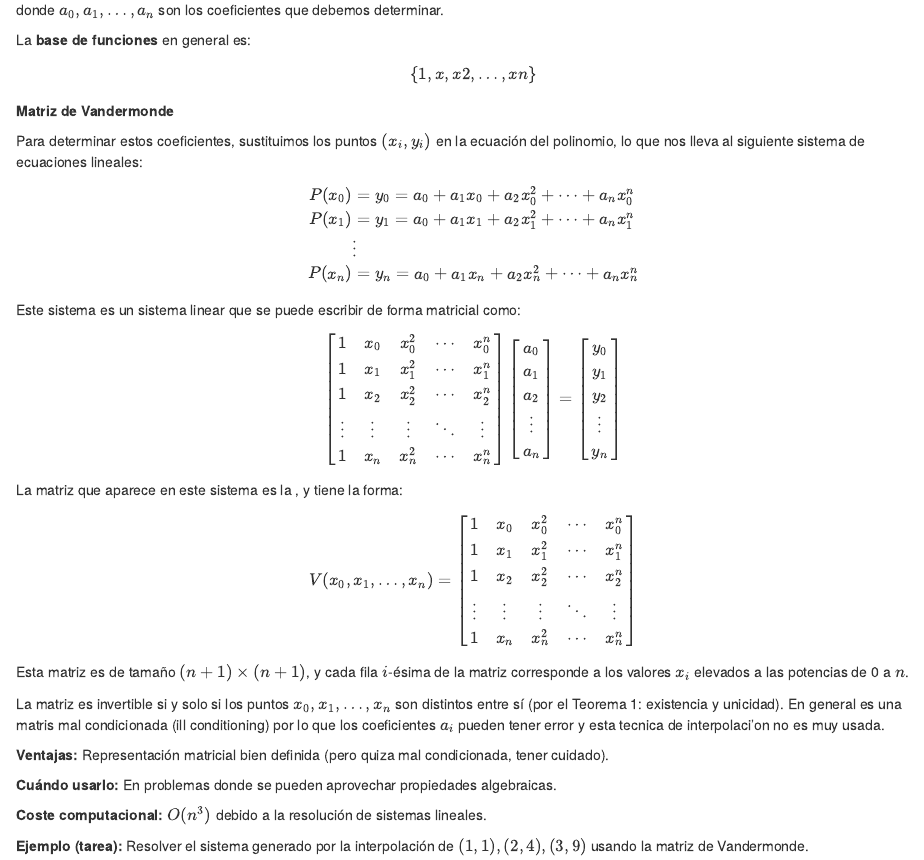
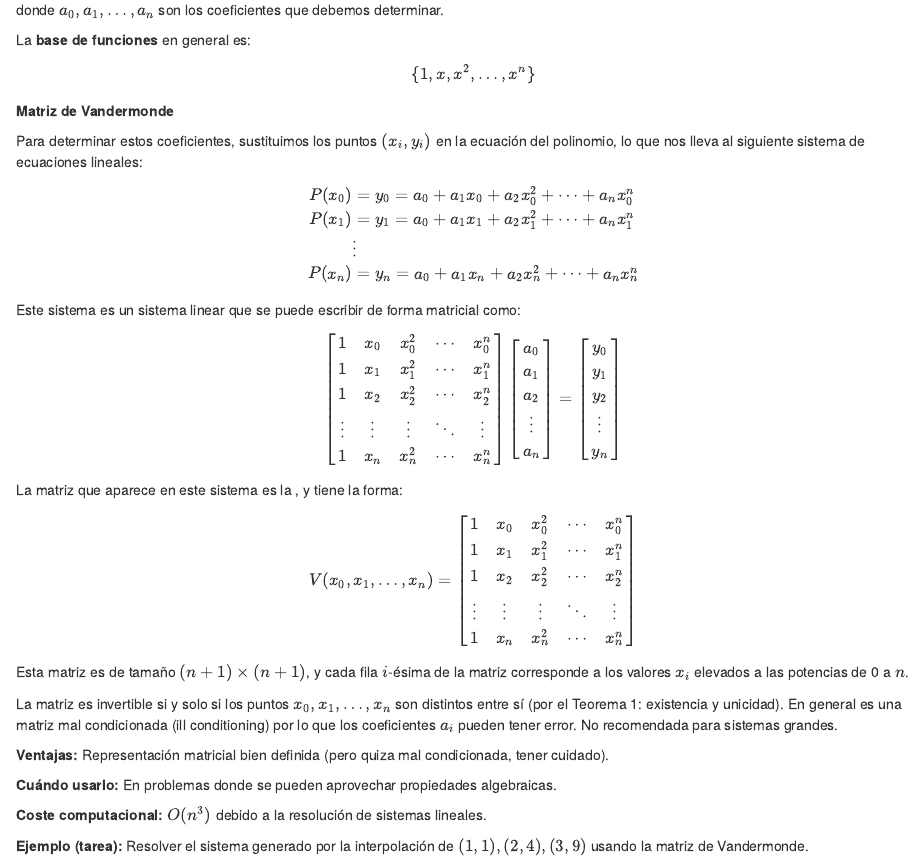
Before and after one commit to trejoi/Numerical-Analysis-Class, an R Markdown document (Class_10_Spring_2025.Rmd): the page in a window 1100 px wide, from 2900 px down. Rendered offline with R 4.5, knitr and Pandoc, with nearby package versions.

Commit message:
adding an updated version class 10 markdawn file

```diff
--- a/Class_10_Spring_2025.Rmd
+++ b/Class_10_Spring_2025.Rmd
@@ -204,7 +204,7 @@ donde \( a_0, a_1, \dots, a_n \) son los coeficientes que debemos determinar.
 La **base de funciones** en general es:
 
 \[
-\{ 1, x, x2, \dots, xn \}
+\{ 1, x, x^2, \dots, x^n \}
 \]
 
 **Matriz de Vandermonde**
@@ -262,7 +262,7 @@ V(x_0, x_1, \dots, x_n) =
 
 Esta matriz es de tamaño \( (n+1) \times (n+1) \), y cada fila \( i \)-ésima de la matriz corresponde a los valores \( x_i \) elevados a las potencias de 0 a \( n \).
 
-La matriz es invertible si y solo si los puntos \( x_0, x_1, \dots, x_n \) son distintos entre sí (por el Teorema 1: existencia y unicidad). En general es una matris mal condicionada (ill conditioning) por lo que los coeficientes $a_i$ pueden tener error y esta tecnica de interpolaci'on no es muy usada.
+La matriz es invertible si y solo si los puntos \( x_0, x_1, \dots, x_n \) son distintos entre sí (por el Teorema 1: existencia y unicidad). En general es una matriz mal condicionada (ill conditioning) por lo que los coeficientes $a_i$ pueden tener error. No recomendada para sistemas grandes.
 
 
 **Ventajas:** Representación matricial bien definida (pero quiza mal condicionada, tener cuidado).
```
